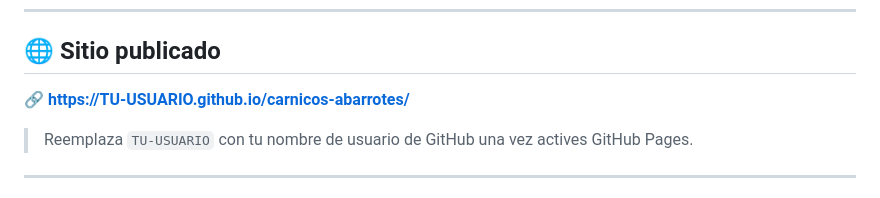
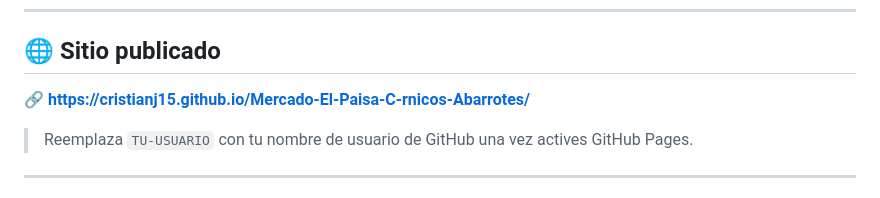
Before and after one commit to CristianJ15/Mercado-El-Paisa-C-rnicos-Abarrotes, a Markdown page: README.md, the part around the change. Rendered like a GitHub page.

```diff
--- a/README.md
+++ b/README.md
@@ -6,7 +6,7 @@ Sitio web desarrollado como proyecto práctico del **Taller de GitHub** — Desa
 
 ## 🌐 Sitio publicado
 
-🔗 **https://TU-USUARIO.github.io/carnicos-abarrotes/**
+🔗 **https://cristianj15.github.io/Mercado-El-Paisa-C-rnicos-Abarrotes/**
 
 > Reemplaza `TU-USUARIO` con tu nombre de usuario de GitHub una vez actives GitHub Pages.
 
```
